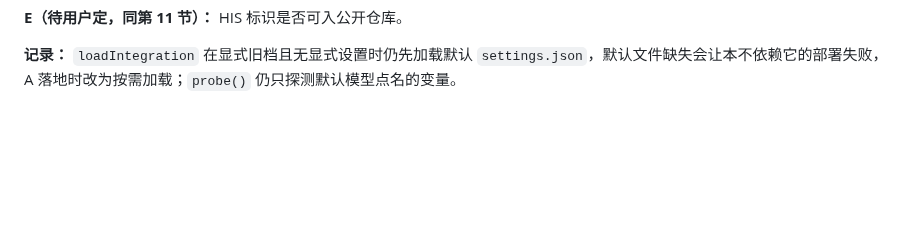
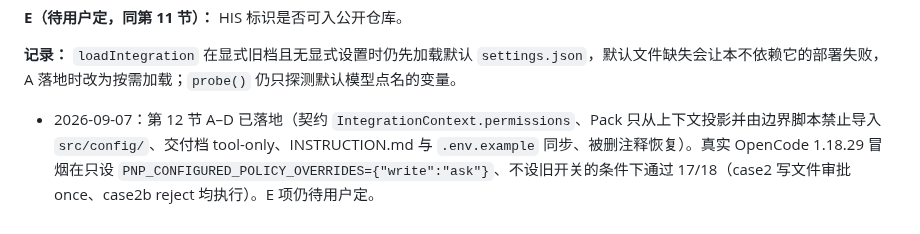
Before and after one commit to nhx0608/PNP, a Markdown page: docs/engineering-review-3.md, the part around the change. GitHub-like rendering; blank space fills up the shorter version.

Commit message:
docs: record that the section 12 rulings A–D are on master
Co-Authored-By: Claude Fable 5.1 <noreply@anthropic.com>
Claude-Session: https://claude.ai/code/session_01EXAipKxArreanmhq2Lj1i6

```diff
--- a/docs/engineering-review-3.md
+++ b/docs/engineering-review-3.md
@@ -217,3 +217,4 @@
 **E（待用户定，同第 11 节）：** HIS 标识是否可入公开仓库。
 
 **记录：** `loadIntegration` 在显式旧档且无显式设置时仍先加载默认 `settings.json`，默认文件缺失会让本不依赖它的部署失败，A 落地时改为按需加载；`probe()` 仍只探测默认模型点名的变量。
+- 2026-09-07：第 12 节 A–D 已落地（契约 `IntegrationContext.permissions`、Pack 只从上下文投影并由边界脚本禁止导入 `src/config/`、交付档 tool-only、INSTRUCTION.md 与 `.env.example` 同步、被删注释恢复）。真实 OpenCode 1.18.29 冒烟在只设 `PNP_CONFIGURED_POLICY_OVERRIDES={"write":"ask"}`、不设旧开关的条件下通过 17/18（case2 写文件审批 once、case2b reject 均执行）。E 项仍待用户定。
```
